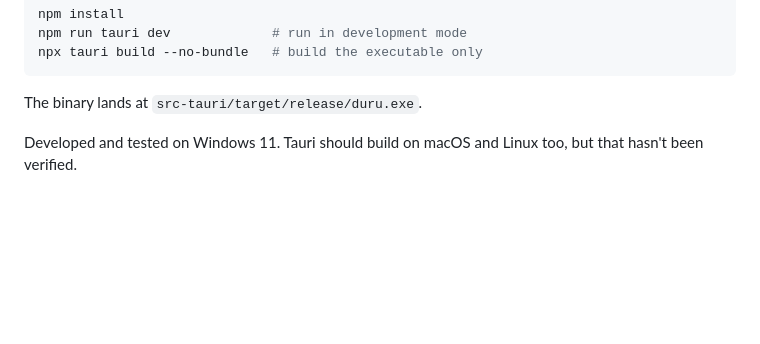
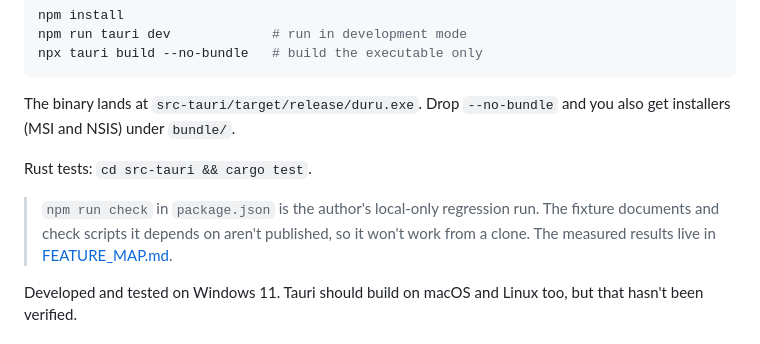
Before and after one commit to knox9014/duru, a Markdown page: README.en.md, the part around the change. GitHub-like rendering; blank space fills up the shorter version.

````diff
--- a/README.en.md
+++ b/README.en.md
@@ -98,6 +98,13 @@ npx tauri build --no-bundle   # build the executable only
 ```
 
 The binary lands at `src-tauri/target/release/duru.exe`.
+Drop `--no-bundle` and you also get installers (MSI and NSIS) under `bundle/`.
+
+Rust tests: `cd src-tauri && cargo test`.
+
+> `npm run check` in `package.json` is the author's local-only regression run. The fixture
+> documents and check scripts it depends on aren't published, so it won't work from a clone.
+> The measured results live in [FEATURE_MAP.md](FEATURE_MAP.md).
 
 Developed and tested on Windows 11. Tauri should build on macOS and Linux too, but
 that hasn't been verified.
````
Also changed, not shown: README.md (+7 -0 lines).
